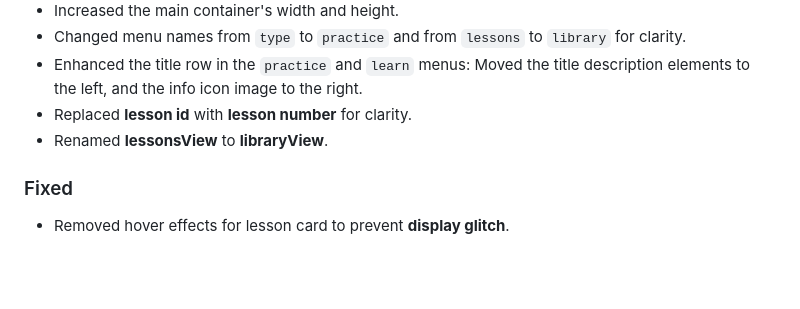
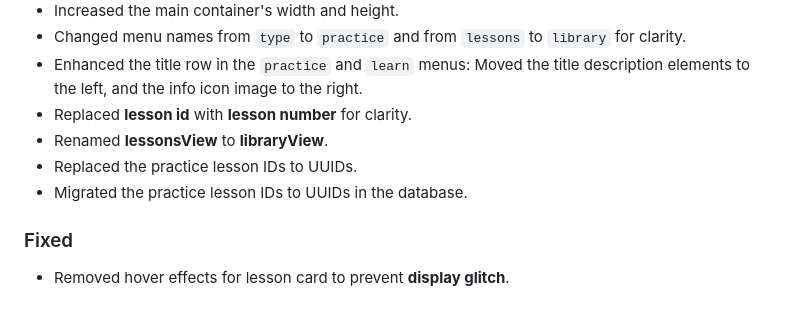
Before and after one commit to teymuri-alireza/typehard, a Markdown page: CHANGELOG.md, the part around the change. GitHub-like rendering; blank space fills up the shorter version.

Commit message:
docs(changelog): document ID to UUID migration

```diff
--- a/CHANGELOG.md
+++ b/CHANGELOG.md
@@ -34,6 +34,8 @@ All notable changes to this project will be documented in this file.
 - Enhanced the title row in the `practice` and `learn` menus: Moved the title description elements to the left, and the info icon image to the right.
 - Replaced **lesson id** with **lesson number** for clarity.
 - Renamed **lessonsView** to **libraryView**.
+- Replaced the practice lesson IDs to UUIDs.
+- Migrated the practice lesson IDs to UUIDs in the database.
 
 ### Fixed
 
```
